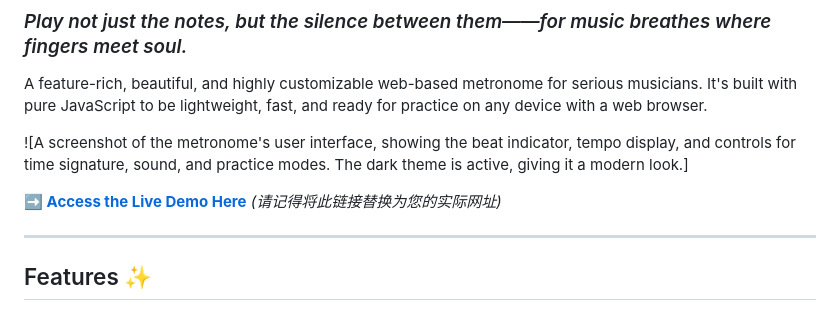
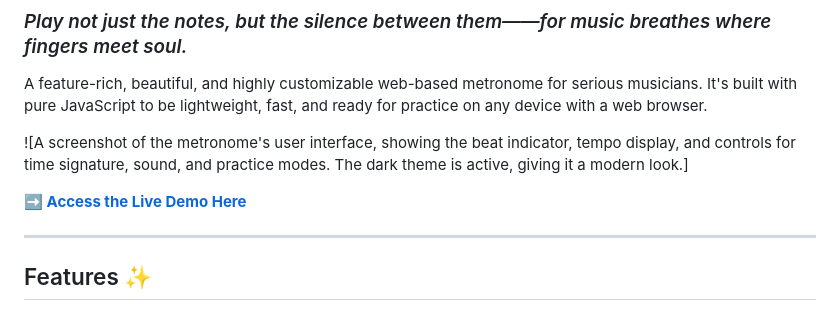
Before and after one commit to Sunnyoung22/Metronome, a Markdown page: README.md, the part around the change. Rendered like a GitHub page.

```diff
--- a/README.md
+++ b/README.md
@@ -6,7 +6,7 @@ A feature-rich, beautiful, and highly customizable web-based metronome for serio
 
 ![A screenshot of the metronome's user interface, showing the beat indicator, tempo display, and controls for time signature, sound, and practice modes. The dark theme is active, giving it a modern look.]
 
-**➡️ [Access the Live Demo Here](https://your-username.github.io/your-repo/)** *(请记得将此链接替换为您的实际网址)*
+**➡️ [Access the Live Demo Here](https://sunnyoung22.github.io/metronome/index.html)**
 
 ---
 
```
